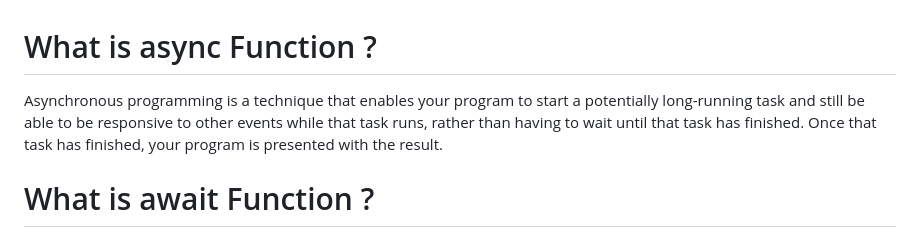
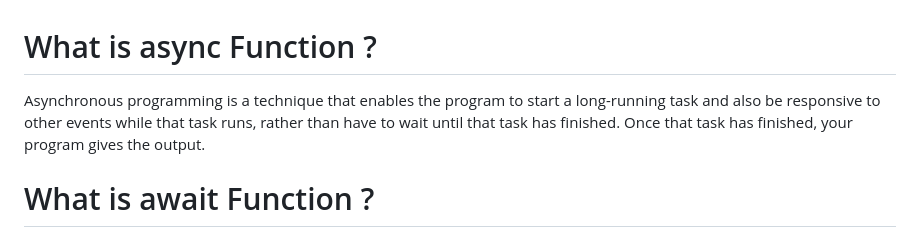
Before and after one commit to utkarsh-1602/interview-approaches, a Markdown page: javascript-practice/async-functions/README.md, the part around the change. GitHub-like rendering.

```diff
--- a/javascript-practice/async-functions/README.md
+++ b/javascript-practice/async-functions/README.md
@@ -1,5 +1,5 @@
 # What is async Function ?
-Asynchronous programming is a technique that enables your program to start a potentially long-running task and still be able to be responsive to other events while that task runs, rather than having to wait until that task has finished. Once that task has finished, your program is presented with the result.
+Asynchronous programming is a technique that enables the program to start a long-running task and also be responsive to other events while that task runs, rather than have to wait until that task has finished. Once that task has finished, your program gives the output.
 
 # What is await Function ?
 Await function is used to wait for the promise. It could be used within the async block only.
```
